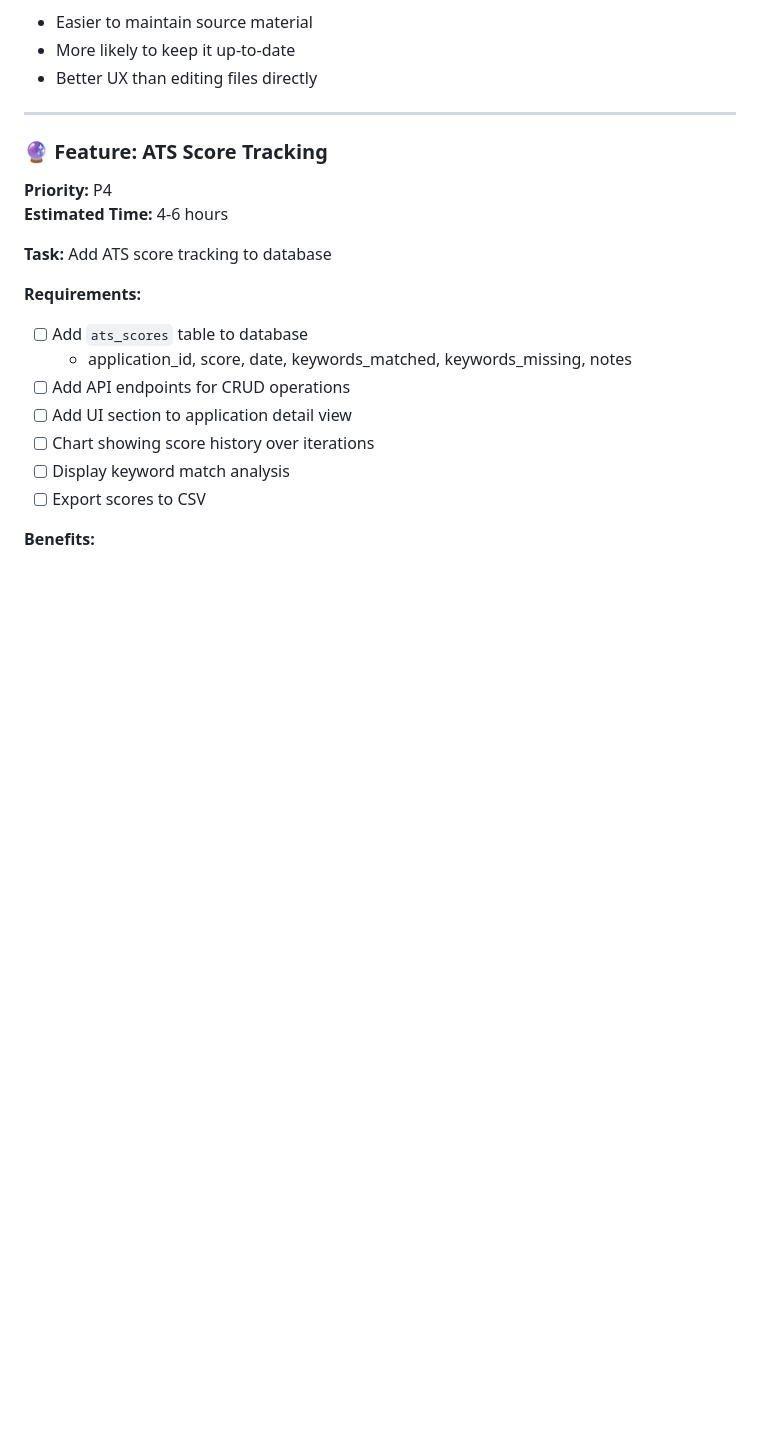
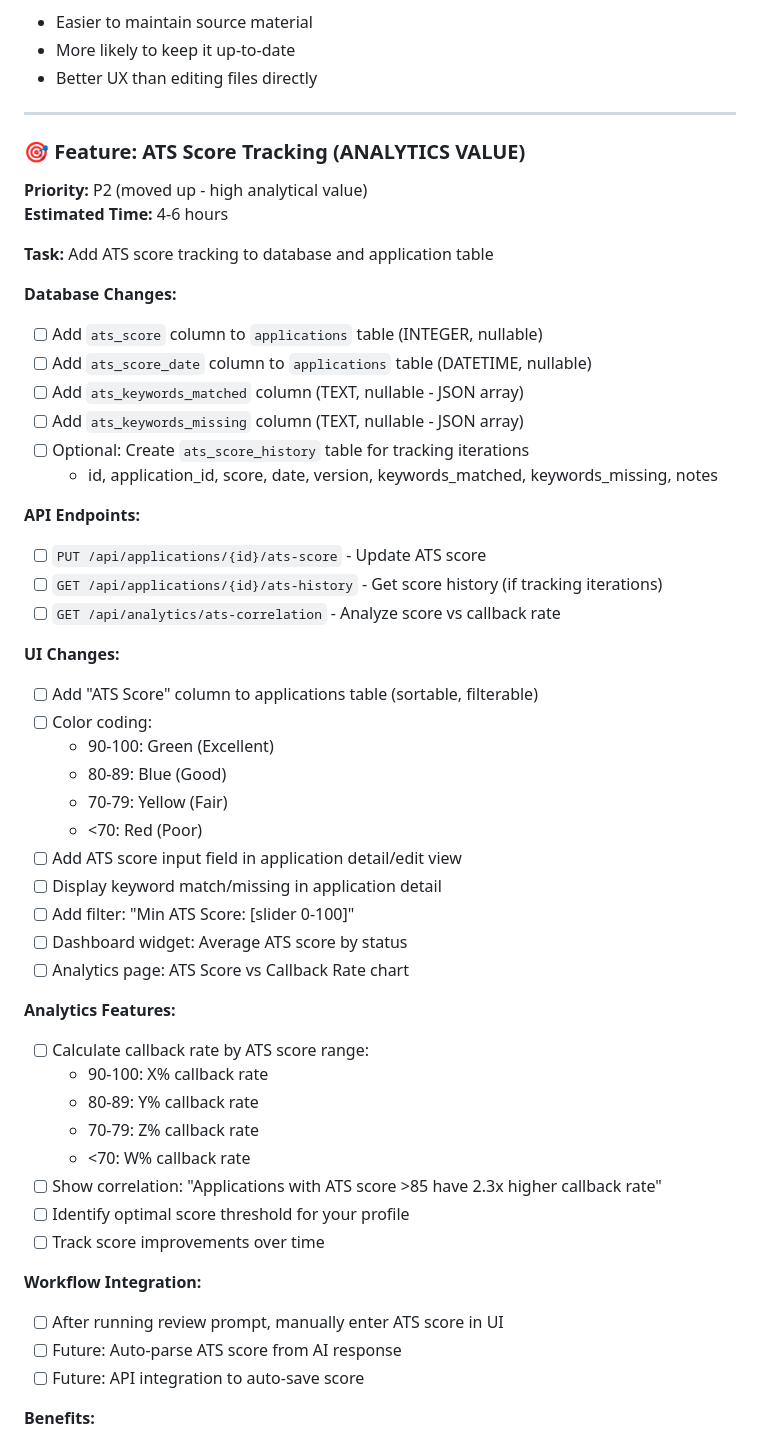
Before and after one commit to tim-ireland/job-tracker, a Markdown page: TODO.md, the part around one of its changes. GitHub-like rendering; blank space fills up the shorter version.

Commit message:
Update TODO list

```diff
--- a/TODO.md
+++ b/TODO.md
@@ -199,19 +266,51 @@
 
 ---
 
-### 🔮 Feature: ATS Score Tracking
-**Priority:** P4
+### 🎯 Feature: ATS Score Tracking (ANALYTICS VALUE)
+**Priority:** P2 (moved up - high analytical value)
 **Estimated Time:** 4-6 hours
 
-**Task:** Add ATS score tracking to database
+**Task:** Add ATS score tracking to database and application table
 
-**Requirements:**
-- [ ] Add `ats_scores` table to database
-  - application_id, score, date, keywords_matched, keywords_missing, notes
-- [ ] Add API endpoints for CRUD operations
-- [ ] Add UI section to application detail view
-- [ ] Chart showing score history over iterations
-- [ ] Display keyword match analysis
-- [ ] Export scores to CSV
+**Database Changes:**
+- [ ] Add `ats_score` column to `applications` table (INTEGER, nullable)
+- [ ] Add `ats_score_date` column to `applications` table (DATETIME, nullable)
+- [ ] Add `ats_keywords_matched` column (TEXT, nullable - JSON array)
+- [ ] Add `ats_keywords_missing` column (TEXT, nullable - JSON array)
+- [ ] Optional: Create `ats_score_history` table for tracking iterations
+  - id, application_id, score, date, version, keywords_matched, keywords_missing, notes
+
+**API Endpoints:**
+- [ ] `PUT /api/applications/{id}/ats-score` - Update ATS score
+- [ ] `GET /api/applications/{id}/ats-history` - Get score history (if tracking iterations)
+- [ ] `GET /api/analytics/ats-correlation` - Analyze score vs callback rate
+
+**UI Changes:**
+- [ ] Add "ATS Score" column to applications table (sortable, filterable)
+- [ ] Color coding:
+  - 90-100: Green (Excellent)
+  - 80-89: Blue (Good)
+  - 70-79: Yellow (Fair)
+  - <70: Red (Poor)
+- [ ] Add ATS score input field in application detail/edit view
+- [ ] Display keyword match/missing in application detail
+- [ ] Add filter: "Min ATS Score: [slider 0-100]"
+- [ ] Dashboard widget: Average ATS score by status
+- [ ] Analytics page: ATS Score vs Callback Rate chart
+
+**Analytics Features:**
+- [ ] Calculate callback rate by ATS score range:
+  - 90-100: X% callback rate
+  - 80-89: Y% callback rate
+  - 70-79: Z% callback rate
+  - <70: W% callback rate
+- [ ] Show correlation: "Applications with ATS score >85 have 2.3x higher callback rate"
+- [ ] Identify optimal score threshold for your profile
+- [ ] Track score improvements over time
+
+**Workflow Integration:**
+- [ ] After running review prompt, manually enter ATS score in UI
+- [ ] Future: Auto-parse ATS score from AI response
+- [ ] Future: API integration to auto-save score
 
 **Benefits:**
```
Also changed, not shown: other parts of TODO.md (+91 -6 lines).
